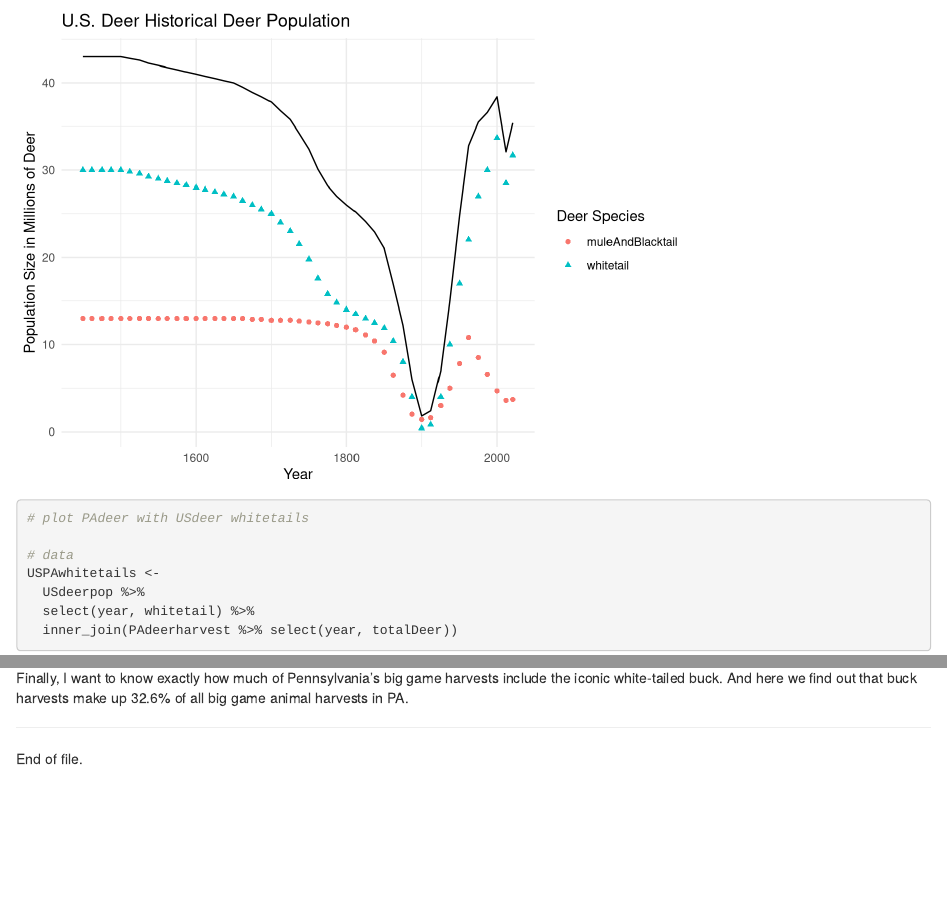
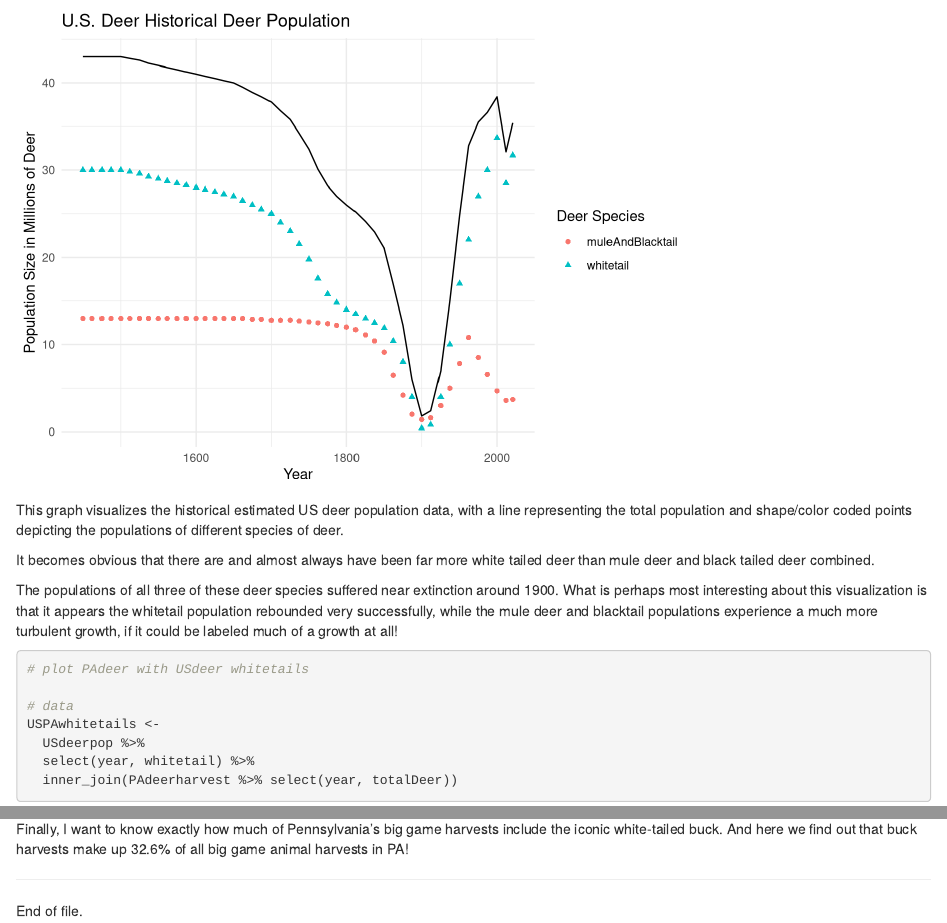
Before and after one commit to BirddogBlue/STAT184-Class-Project-Final-Report, an R Markdown document (Class Project - BTF.Rmd): the page in a window 1100 px wide, from 5190 px down, and a second part further down, joined at a grey line. Rendered offline with R 4.5, knitr and Pandoc, with nearby package versions.

Commit message:
complete 1.0

````diff
--- a/Class Project - BTF.Rmd
+++ b/Class Project - BTF.Rmd
@@ -191,6 +191,12 @@ ggplot(USdeerpopLong) +
   theme_minimal()
 ```
 
+This graph visualizes the historical estimated US deer population data, with a line representing the total population and shape/color coded points depicting the populations of different species of deer.
+
+It becomes obvious that there are and almost always have been far more white tailed deer than mule deer and black tailed deer combined.
+
+The populations of all three of these deer species suffered near extinction around 1900. What is perhaps most interesting about this visualization is that it appears the whitetail population rebounded very successfully, while the mule deer and blacktail populations experience a much more turbulent growth, if it could be labeled much of a growth at all!
+
 ```{r fig.height=5, fig.width=7}
 # plot PAdeer with USdeer whitetails
 
@@ -306,7 +312,7 @@ PAbucks %>%
 
 ```
 
-Finally, I want to know exactly how much of Pennsylvania's big game harvests include the iconic white-tailed buck. And here we find out that buck harvests make up 32.6% of all big game animal harvests in PA.
+Finally, I want to know exactly how much of Pennsylvania's big game harvests include the iconic white-tailed buck. And here we find out that buck harvests make up 32.6% of all big game animal harvests in PA!
 
 ___
 
````
Also changed, not shown: Class Project - BTF.nb.html.
